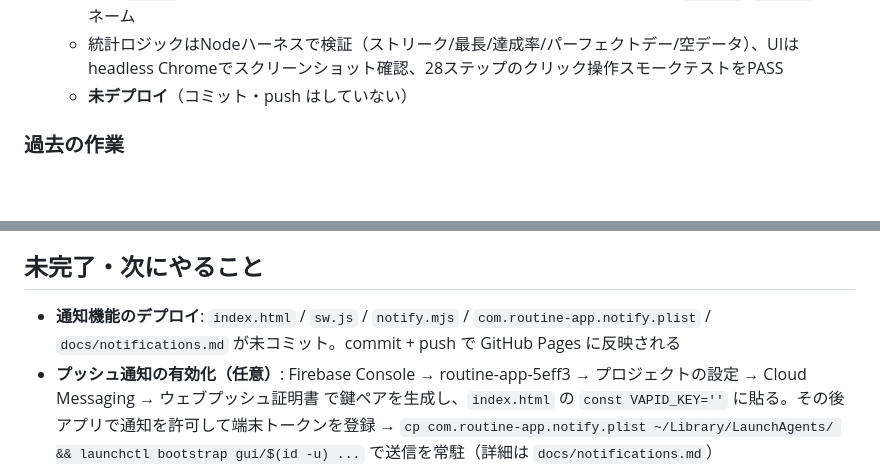
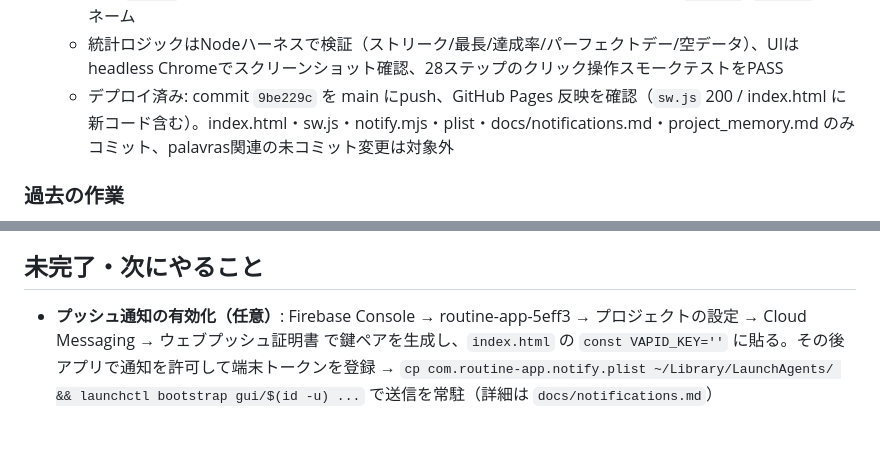
Before and after one commit to lin-pay/routine-app, a Markdown page: project_memory.md, 2 parts joined by grey strips. Rendered like a GitHub page; blank space fills up the shorter version.

Commit message:
Record notification feature deployment in project memory
Co-Authored-By: Claude Opus 5 <noreply@anthropic.com>

```diff
--- a/project_memory.md
+++ b/project_memory.md
@@ -79,7 +79,7 @@
   - **データモデル追加**: タスクに `time`（"HH:MM" リマインド時刻、任意）、新ドキュメント `users/{uid}/data/settings`（notif設定 + pushTokens）、`users/{uid}/data/notifLog`
   - **バグ修正**: フィットネス「助言」タブのレポート送り矢印が `data-a="rPrev"/"rNext"` でルーティン日付ナビと `switch` の case 衝突を起こし、レポート切替の代わりに日付が動いていた → `repPrev`/`repNext` にリネーム
   - 統計ロジックはNodeハーネスで検証（ストリーク/最長/達成率/パーフェクトデー/空データ）、UIはheadless Chromeでスクリーンショット確認、28ステップのクリック操作スモークテストをPASS
-  - **未デプロイ**（コミット・push はしていない）
+  - デプロイ済み: commit `9be229c` を main にpush、GitHub Pages 反映を確認（`sw.js` 200 / index.html に新コード含む）。index.html・sw.js・notify.mjs・plist・docs/notifications.md・project_memory.md のみコミット、palavras関連の未コミット変更は対象外
 
 ### 過去の作業
 - フィットネス筋トレメニューの月曜と水曜を入れ替え
@@ -108,7 +108,6 @@
   - 未来日へは進めない制限付き
 
 ## 未完了・次にやること
-- **通知機能のデプロイ**: `index.html` / `sw.js` / `notify.mjs` / `com.routine-app.notify.plist` / `docs/notifications.md` が未コミット。commit + push で GitHub Pages に反映される
 - **プッシュ通知の有効化（任意）**: Firebase Console → routine-app-5eff3 → プロジェクトの設定 → Cloud Messaging → ウェブプッシュ証明書 で鍵ペアを生成し、`index.html` の `const VAPID_KEY=''` に貼る。その後アプリで通知を許可して端末トークンを登録 → `cp com.routine-app.notify.plist ~/Library/LaunchAgents/ && launchctl bootstrap gui/$(id -u) ...` で送信を常駐（詳細は `docs/notifications.md`）
   - 制約: 送信元がMacなのでスリープ/電源オフ中は送信されない。常時配信するなら Cloud Functions + Cloud Scheduler（Blazeプラン必須）への移行が必要
 
```
